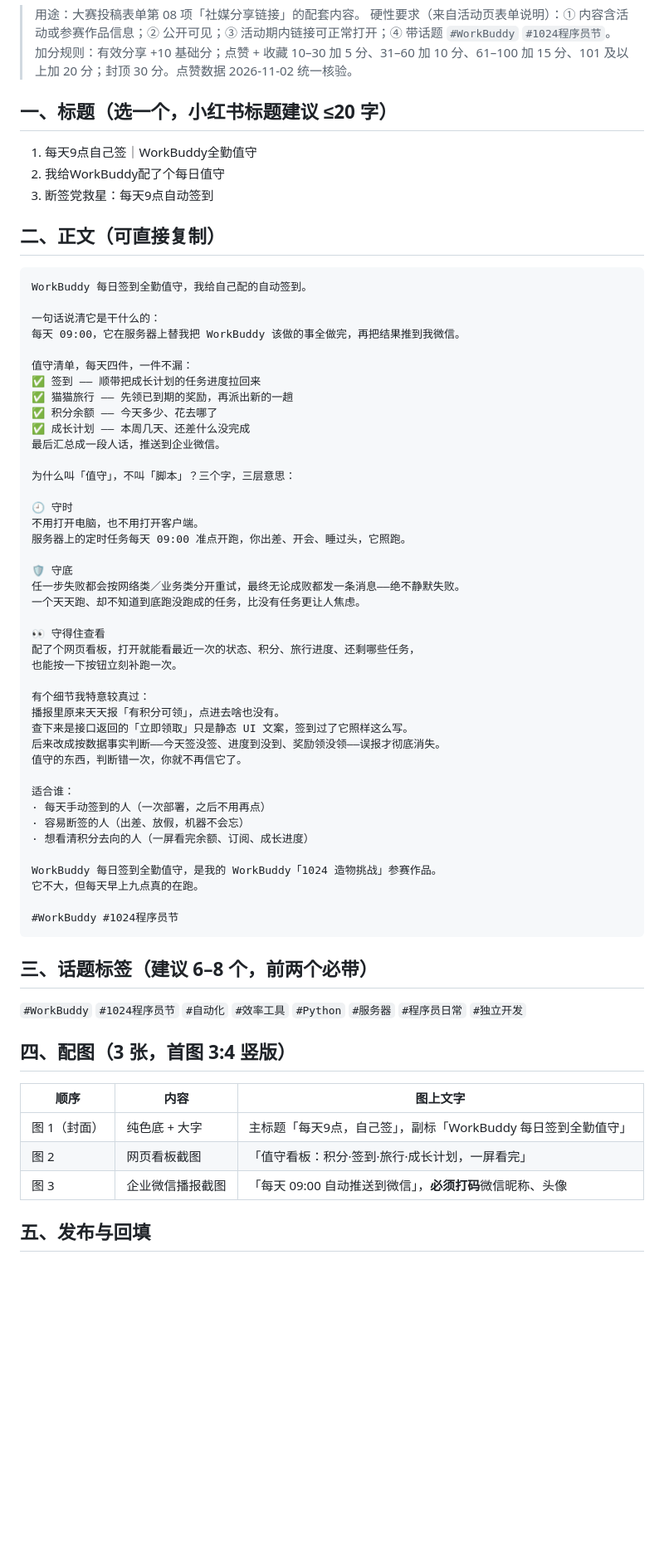
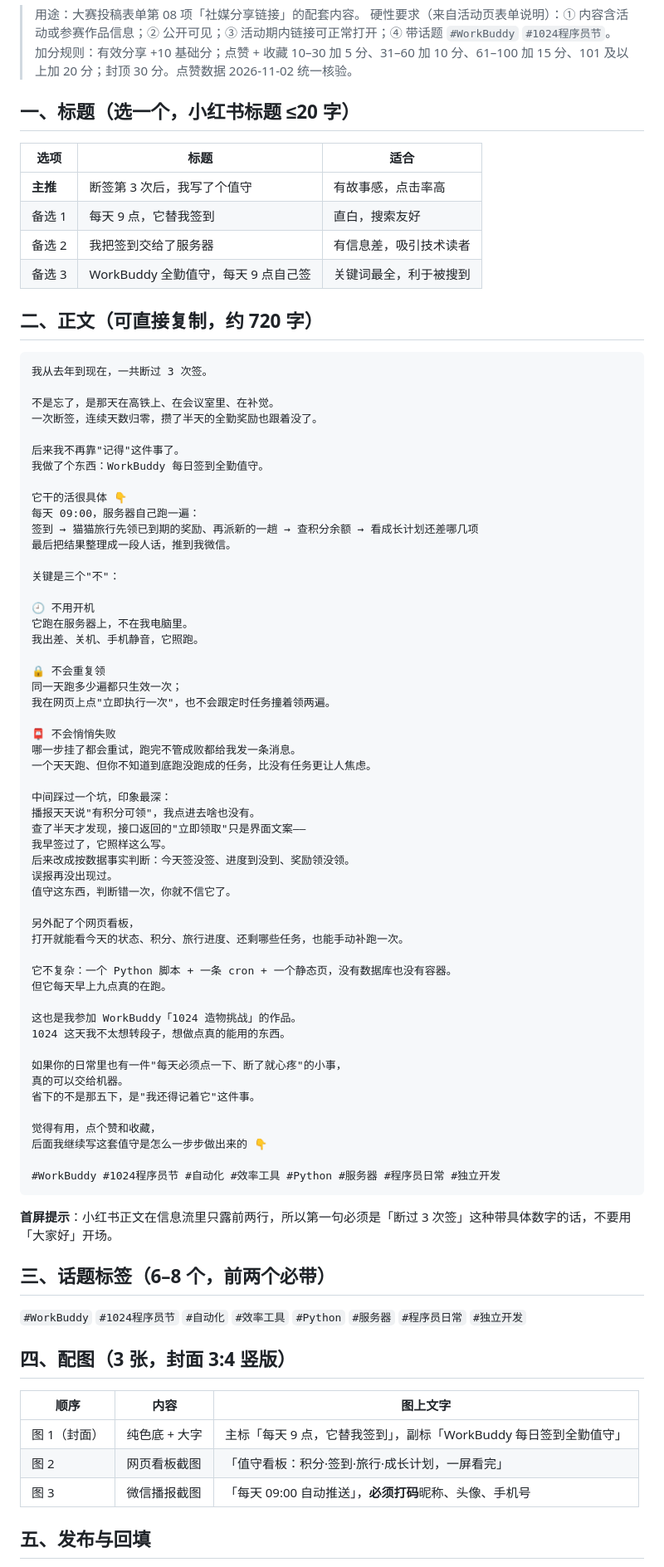
Before and after one commit to yanningxx/buddy-keeper, a Markdown page: docs/SHARE-XHS.md, the part around one of its changes. Shown at 83% size. Rendered like a GitHub page; blank space fills up the shorter version.

Commit message:
docs(xhs): 小红书定稿文章（断签第3次后我写了个值守）

````diff
--- a/docs/SHARE-XHS.md
+++ b/docs/SHARE-XHS.md
@@ -4,69 +4,85 @@
 > 硬性要求（来自活动页表单说明）：① 内容含活动或参赛作品信息；② 公开可见；③ 活动期内链接可正常打开；④ 带话题 `#WorkBuddy` `#1024程序员节`。
 > 加分规则：有效分享 +10 基础分；点赞 + 收藏 10–30 加 5 分、31–60 加 10 分、61–100 加 15 分、101 及以上加 20 分；封顶 30 分。点赞数据 2026-11-02 统一核验。
 
-## 一、标题（选一个，小红书标题建议 ≤20 字）
+## 一、标题（选一个，小红书标题 ≤20 字）
 
-1. 每天9点自己签｜WorkBuddy全勤值守
-2. 我给WorkBuddy配了个每日值守
-3. 断签党救星：每天9点自动签到
+| 选项 | 标题 | 适合 |
+|---|---|---|
+| **主推** | 断签第 3 次后，我写了个值守 | 有故事感，点击率高 |
+| 备选 1 | 每天 9 点，它替我签到 | 直白，搜索友好 |
+| 备选 2 | 我把签到交给了服务器 | 有信息差，吸引技术读者 |
+| 备选 3 | WorkBuddy 全勤值守，每天 9 点自己签 | 关键词最全，利于被搜到 |
 
-## 二、正文（可直接复制）
+## 二、正文（可直接复制，约 720 字）
 
 ```
-WorkBuddy 每日签到全勤值守，我给自己配的自动签到。
+我从去年到现在，一共断过 3 次签。
 
-一句话说清它是干什么的：
-每天 09:00，它在服务器上替我把 WorkBuddy 该做的事全做完，再把结果推到我微信。
+不是忘了，是那天在高铁上、在会议室里、在补觉。
+一次断签，连续天数归零，攒了半天的全勤奖励也跟着没了。
 
-值守清单，每天四件，一件不漏：
-✅ 签到 —— 顺带把成长计划的任务进度拉回来
-✅ 猫猫旅行 —— 先领已到期的奖励，再派出新的一趟
-✅ 积分余额 —— 今天多少、花去哪了
-✅ 成长计划 —— 本周几天、还差什么没完成
-最后汇总成一段人话，推送到企业微信。
+后来我不再靠"记得"这件事了。
+我做了个东西：WorkBuddy 每日签到全勤值守。
 
-为什么叫「值守」，不叫「脚本」？三个字，三层意思：
+它干的活很具体 👇
+每天 09:00，服务器自己跑一遍：
+签到 → 猫猫旅行先领已到期的奖励、再派新的一趟 → 查积分余额 → 看成长计划还差哪几项
+最后把结果整理成一段人话，推到我微信。
 
-🕘 守时
-不用打开电脑，也不用打开客户端。
-服务器上的定时任务每天 09:00 准点开跑，你出差、开会、睡过头，它照跑。
+关键是三个"不"：
 
-🛡 守底
-任一步失败都会按网络类／业务类分开重试，最终无论成败都发一条消息——绝不静默失败。
-一个天天跑、却不知道到底跑没跑成的任务，比没有任务更让人焦虑。
+🕘 不用开机
+它跑在服务器上，不在我电脑里。
+我出差、关机、手机静音，它照跑。
 
-👀 守得住查看
-配了个网页看板，打开就能看最近一次的状态、积分、旅行进度、还剩哪些任务，
-也能按一下按钮立刻补跑一次。
+🔒 不会重复领
+同一天跑多少遍都只生效一次；
+我在网页上点"立即执行一次"，也不会跟定时任务撞着领两遍。
 
-有个细节我特意较真过：
-播报里原来天天报「有积分可领」，点进去啥也没有。
-查下来是接口返回的「立即领取」只是静态 UI 文案，签到过了它照样这么写。
-后来改成按数据事实判断——今天签没签、进度到没到、奖励领没领——误报才彻底消失。
-值守的东西，判断错一次，你就不再信它了。
+📮 不会悄悄失败
+哪一步挂了都会重试，跑完不管成败都给我发一条消息。
+一个天天跑、但你不知道到底跑没跑成的任务，比没有任务更让人焦虑。
 
-适合谁：
-· 每天手动签到的人（一次部署，之后不用再点）
-· 容易断签的人（出差、放假，机器不会忘）
-· 想看清积分去向的人（一屏看完余额、订阅、成长进度）
+中间踩过一个坑，印象最深：
+播报天天说"有积分可领"，我点进去啥也没有。
+查了半天才发现，接口返回的"立即领取"只是界面文案——
+我早签过了，它照样这么写。
+后来改成按数据事实判断：今天签没签、进度到没到、奖励领没领。
+误报再没出现过。
+值守这东西，判断错一次，你就不信它了。
 
-WorkBuddy 每日签到全勤值守，是我的 WorkBuddy「1024 造物挑战」参赛作品。
-它不大，但每天早上九点真的在跑。
+另外配了个网页看板，
+打开就能看今天的状态、积分、旅行进度、还剩哪些任务，也能手动补跑一次。
 
-#WorkBuddy #1024程序员节
+它不复杂：一个 Python 脚本 + 一条 cron + 一个静态页，没有数据库也没有容器。
+但它每天早上九点真的在跑。
+
+这也是我参加 WorkBuddy「1024 造物挑战」的作品。
+1024 这天我不太想转段子，想做点真的能用的东西。
+
+如果你的日常里也有一件"每天必须点一下、断了就心疼"的小事，
+真的可以交给机器。
+省下的不是那五下，是"我还得记着它"这件事。
+
+觉得有用，点个赞和收藏，
+后面我继续写这套值守是怎么一步步做出来的 👇
+
+#WorkBuddy #1024程序员节 #自动化 #效率工具 #Python #服务器 #程序员日常 #独立开发
 ```
 
-## 三、话题标签（建议 6–8 个，前两个必带）
+**首屏提示**：小红书正文在信息流里只露前两行，所以第一句必须是「断过 3 次签」这种带具体数字的话，不要用「大家好」开场。
+
+## 三、话题标签（6–8 个，前两个必带）
 
 `#WorkBuddy` `#1024程序员节` `#自动化` `#效率工具` `#Python` `#服务器` `#程序员日常` `#独立开发`
 
-## 四、配图（3 张，首图 3:4 竖版）
+## 四、配图（3 张，封面 3:4 竖版）
 
 | 顺序 | 内容 | 图上文字 |
 |---|---|---|
-| 图 1（封面） | 纯色底 + 大字 | 主标题「每天9点，自己签」，副标「WorkBuddy 每日签到全勤值守」 |
+| 图 1（封面） | 纯色底 + 大字 | 主标「每天 9 点，它替我签到」，副标「WorkBuddy 每日签到全勤值守」 |
 | 图 2 | 网页看板截图 | 「值守看板：积分·签到·旅行·成长计划，一屏看完」 |
-| 图 3 | 企业微信播报截图 | 「每天 09:00 自动推送到微信」，**必须打码**微信昵称、头像 |
+| 图 3 | 微信播报截图 | 「每天 09:00 自动推送」，**必须打码**昵称、头像、手机号 |
 
 ## 五、发布与回填
 
````
Also changed, not shown: other parts of docs/SHARE-XHS.md (+3 -2 lines).
